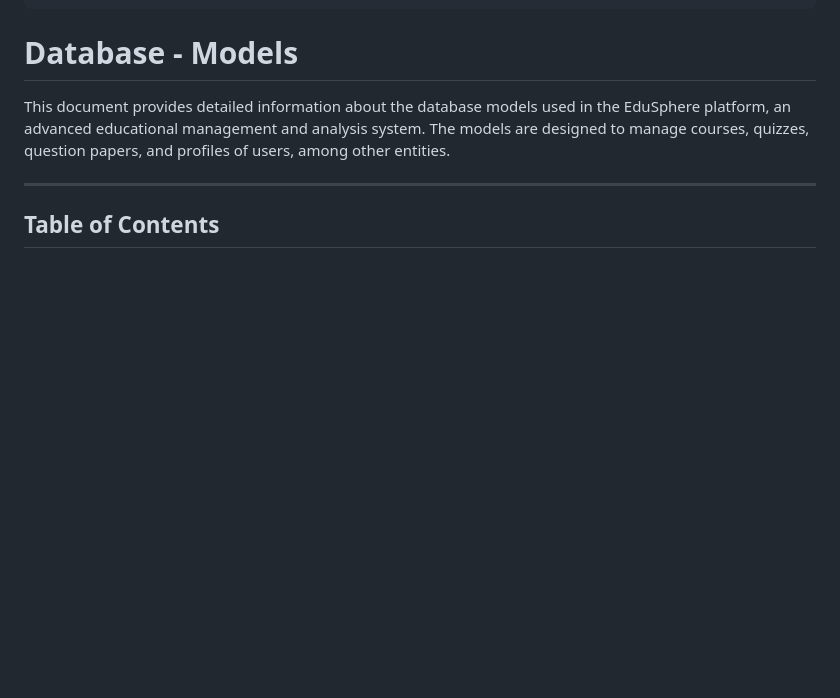
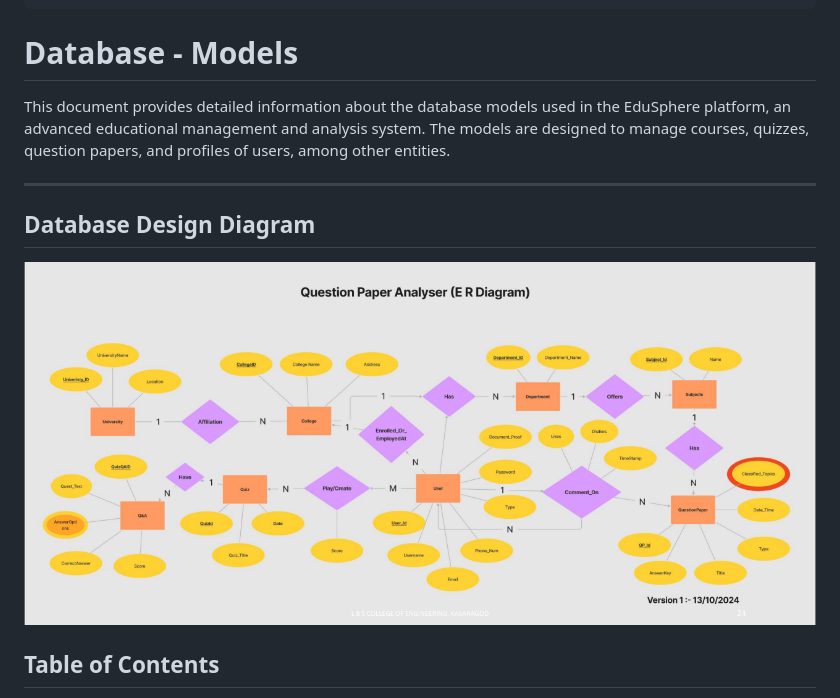
Before and after one commit to pratheekraokb/QPaperAnalyzer, a Markdown page: README.md, the part around the change. GitHub-like rendering; pictures changed too: Readme_Images/ER-Diagram.png (added); blank space fills up the shorter version.

Commit message:
Readme DB image

```diff
--- a/README.md
+++ b/README.md
@@ -316,6 +316,9 @@ For any other unexpected errors, the API returns a generic error message.
 This document provides detailed information about the database models used in the EduSphere platform, an advanced educational management and analysis system. The models are designed to manage courses, quizzes, question papers, and profiles of users, among other entities.
 
 ---
+## Database Design Diagram
+![Database Diagram](./Readme_Images/ER-Diagram.png "Database Diagram")
+
 
 ## Table of Contents
 - [Course](#1-course)
```
